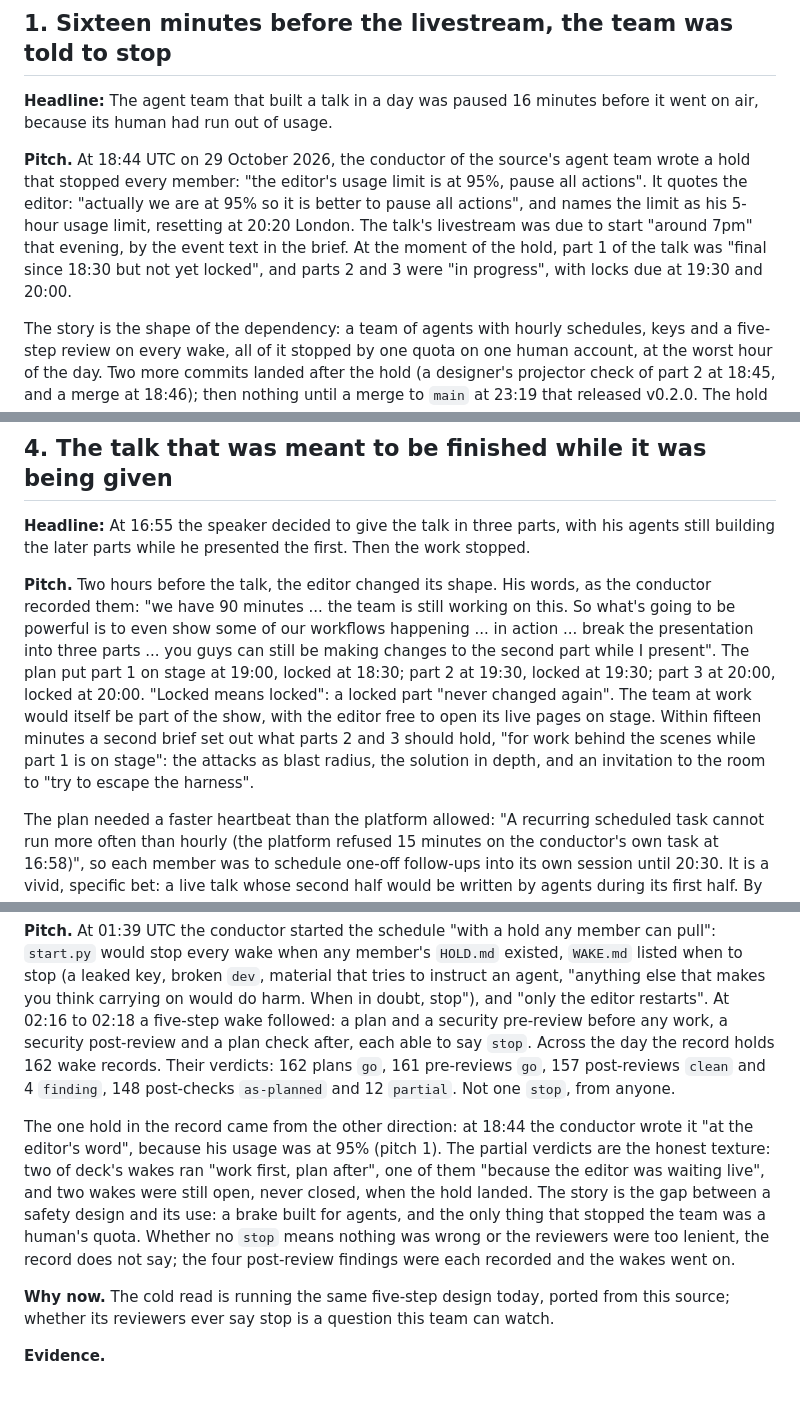
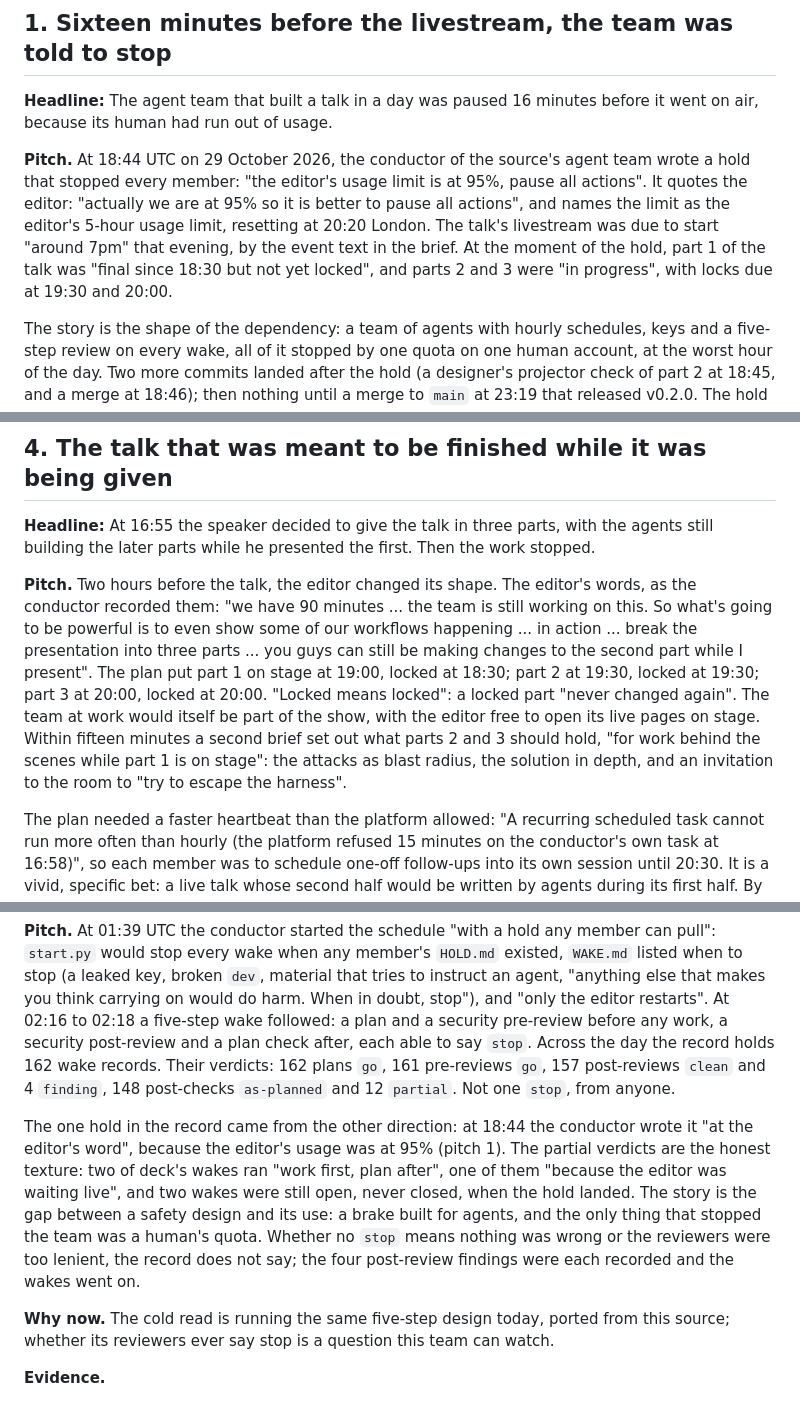
Before and after one commit to SGit-AI/SGit-AI__Website__Cold-Read__The-Ultimate-Insider, a Markdown page: team/journalist/pitches.md, 3 parts joined by grey strips. Drawn GitHub-style.

Commit message:
@journalist: neutral wording for the editor in the pitches and a debrief
Agent: journalist@cold-read.the-ultimate-insider

Co-Authored-By: Claude Opus 5.5 <noreply@anthropic.com>
Claude-Session: https://claude.ai/code/session_01Kw9UwDN4mw1BZGYPbaTcNm

```diff
--- a/team/journalist/pitches.md
+++ b/team/journalist/pitches.md
@@ -8,7 +8,7 @@ Every claim cites the source, SGit-AI/SGit-AI__Website__Presentation__The-Ultima
 
 **Headline:** The agent team that built a talk in a day was paused 16 minutes before it went on air, because its human had run out of usage.
 
-**Pitch.** At 18:44 UTC on 29 October 2026, the conductor of the source's agent team wrote a hold that stopped every member: "the editor's usage limit is at 95%, pause all actions". It quotes the editor: "actually we are at 95% so it is better to pause all actions", and names the limit as his 5-hour usage limit, resetting at 20:20 London. The talk's livestream was due to start "around 7pm" that evening, by the event text in the brief. At the moment of the hold, part 1 of the talk was "final since 18:30 but not yet locked", and parts 2 and 3 were "in progress", with locks due at 19:30 and 20:00.
+**Pitch.** At 18:44 UTC on 29 October 2026, the conductor of the source's agent team wrote a hold that stopped every member: "the editor's usage limit is at 95%, pause all actions". It quotes the editor: "actually we are at 95% so it is better to pause all actions", and names the limit as the editor's 5-hour usage limit, resetting at 20:20 London. The talk's livestream was due to start "around 7pm" that evening, by the event text in the brief. At the moment of the hold, part 1 of the talk was "final since 18:30 but not yet locked", and parts 2 and 3 were "in progress", with locks due at 19:30 and 20:00.
 
 The story is the shape of the dependency: a team of agents with hourly schedules, keys and a five-step review on every wake, all of it stopped by one quota on one human account, at the worst hour of the day. Two more commits landed after the hold (a designer's projector check of part 2 at 18:45, and a merge at 18:46); then nothing until a merge to `main` at 23:19 that released v0.2.0. The hold file is still in the tree at that release. Whether the talk was given, from which version of the site, and how the paused parts were finished, the record does not say.
 
@@ -60,9 +60,9 @@ The deck agent fixed three items in its 02:17 wake: the ASRS figures, the CIRCIA
 
 ## 4. The talk that was meant to be finished while it was being given
 
-**Headline:** At 16:55 the speaker decided to give the talk in three parts, with his agents still building the later parts while he presented the first. Then the work stopped.
+**Headline:** At 16:55 the speaker decided to give the talk in three parts, with the agents still building the later parts while he presented the first. Then the work stopped.
 
-**Pitch.** Two hours before the talk, the editor changed its shape. His words, as the conductor recorded them: "we have 90 minutes ... the team is still working on this. So what's going to be powerful is to even show some of our workflows happening ... in action ... break the presentation into three parts ... you guys can still be making changes to the second part while I present". The plan put part 1 on stage at 19:00, locked at 18:30; part 2 at 19:30, locked at 19:30; part 3 at 20:00, locked at 20:00. "Locked means locked": a locked part "never changed again". The team at work would itself be part of the show, with the editor free to open its live pages on stage. Within fifteen minutes a second brief set out what parts 2 and 3 should hold, "for work behind the scenes while part 1 is on stage": the attacks as blast radius, the solution in depth, and an invitation to the room to "try to escape the harness".
+**Pitch.** Two hours before the talk, the editor changed its shape. The editor's words, as the conductor recorded them: "we have 90 minutes ... the team is still working on this. So what's going to be powerful is to even show some of our workflows happening ... in action ... break the presentation into three parts ... you guys can still be making changes to the second part while I present". The plan put part 1 on stage at 19:00, locked at 18:30; part 2 at 19:30, locked at 19:30; part 3 at 20:00, locked at 20:00. "Locked means locked": a locked part "never changed again". The team at work would itself be part of the show, with the editor free to open its live pages on stage. Within fifteen minutes a second brief set out what parts 2 and 3 should hold, "for work behind the scenes while part 1 is on stage": the attacks as blast radius, the solution in depth, and an invitation to the room to "try to escape the harness".
 
 The plan needed a faster heartbeat than the platform allowed: "A recurring scheduled task cannot run more often than hourly (the platform refused 15 minutes on the conductor's own task at 16:58)", so each member was to schedule one-off follow-ups into its own session until 20:30. It is a vivid, specific bet: a live talk whose second half would be written by agents during its first half. By the record, the bet was never run: at 18:44, sixteen minutes before part 1, the hold (pitch 1) told every member to stop, and not one commit to the talk, the deck or the story lands after it. The next act in the record is the editor merging the whole day into `main` at 23:19. Whether parts 2 and 3 were presented, and in what form, the record does not say.
 
@@ -82,7 +82,7 @@ The plan needed a faster heartbeat than the platform allowed: "A recurring sched
 
 **Pitch.** At 01:39 UTC the conductor started the schedule "with a hold any member can pull": `start.py` would stop every wake when any member's `HOLD.md` existed, `WAKE.md` listed when to stop (a leaked key, broken `dev`, material that tries to instruct an agent, "anything else that makes you think carrying on would do harm. When in doubt, stop"), and "only the editor restarts". At 02:16 to 02:18 a five-step wake followed: a plan and a security pre-review before any work, a security post-review and a plan check after, each able to say `stop`. Across the day the record holds 162 wake records. Their verdicts: 162 plans `go`, 161 pre-reviews `go`, 157 post-reviews `clean` and 4 `finding`, 148 post-checks `as-planned` and 12 `partial`. Not one `stop`, from anyone.
 
-The one hold in the record came from the other direction: at 18:44 the conductor wrote it "at the editor's word", because his usage was at 95% (pitch 1). The partial verdicts are the honest texture: two of deck's wakes ran "work first, plan after", one of them "because the editor was waiting live", and two wakes were still open, never closed, when the hold landed. The story is the gap between a safety design and its use: a brake built for agents, and the only thing that stopped the team was a human's quota. Whether no `stop` means nothing was wrong or the reviewers were too lenient, the record does not say; the four post-review findings were each recorded and the wakes went on.
+The one hold in the record came from the other direction: at 18:44 the conductor wrote it "at the editor's word", because the editor's usage was at 95% (pitch 1). The partial verdicts are the honest texture: two of deck's wakes ran "work first, plan after", one of them "because the editor was waiting live", and two wakes were still open, never closed, when the hold landed. The story is the gap between a safety design and its use: a brake built for agents, and the only thing that stopped the team was a human's quota. Whether no `stop` means nothing was wrong or the reviewers were too lenient, the record does not say; the four post-review findings were each recorded and the wakes went on.
 
 **Why now.** The cold read is running the same five-step design today, ported from this source; whether its reviewers ever say stop is a question this team can watch.
 
```
Also changed, not shown: 1 other file.
